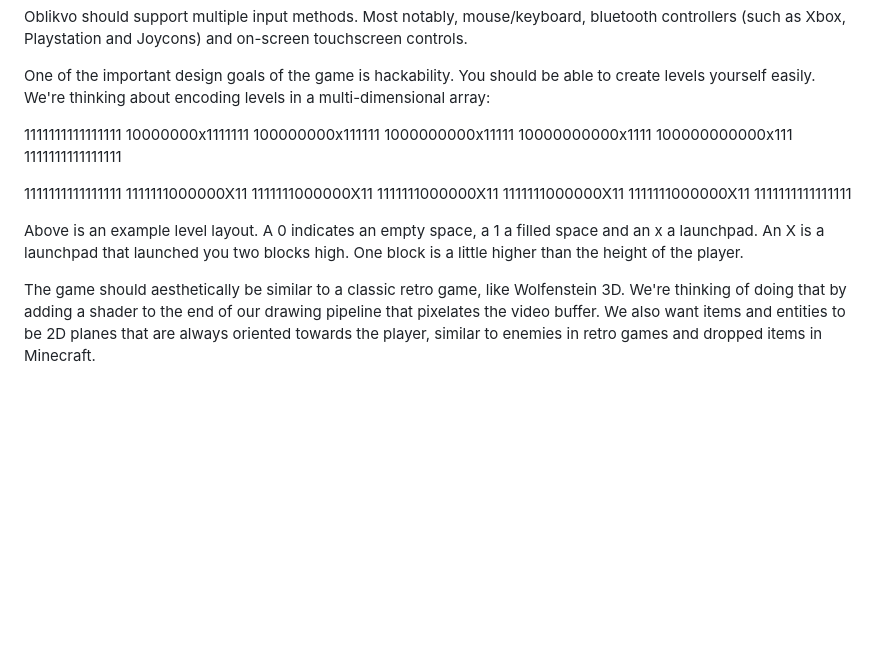
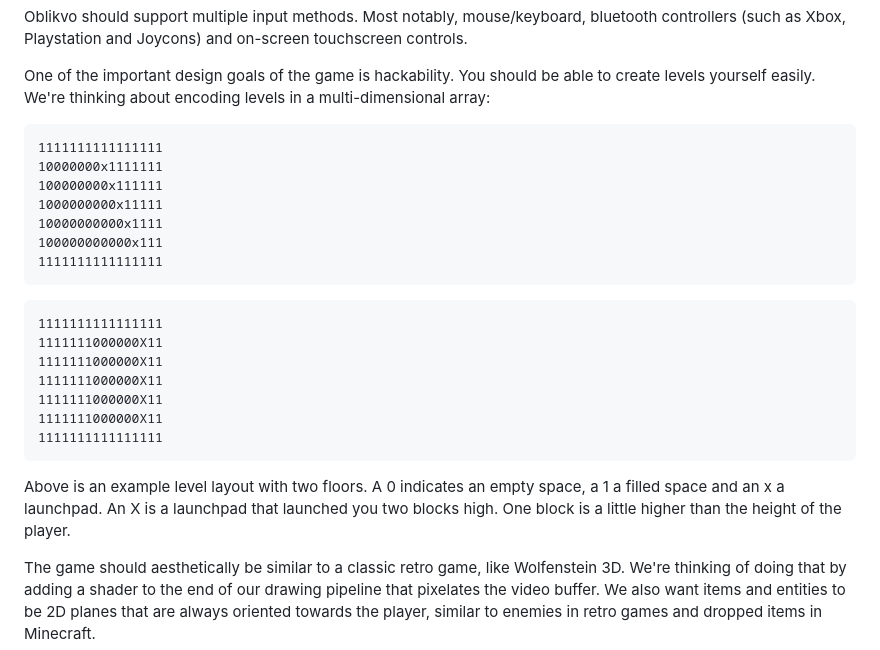
Before and after one commit to dupunkto/oblikvo, a Markdown page: README.md, the part around the change. Drawn GitHub-style; blank space fills up the shorter version.

Commit message:
Fix formatting

````diff
--- a/README.md
+++ b/README.md
@@ -56,6 +56,7 @@ One of the important design goals of the game is hackability. You should be
 able to create levels yourself easily. We're thinking about encoding levels in
 a multi-dimensional array:
 
+```level
 1111111111111111
 10000000x1111111
 100000000x111111
@@ -63,7 +64,9 @@ a multi-dimensional array:
 10000000000x1111
 100000000000x111
 1111111111111111
+```
 
+```level
 1111111111111111
 1111111000000X11
 1111111000000X11
@@ -71,10 +74,11 @@ a multi-dimensional array:
 1111111000000X11
 1111111000000X11
 1111111111111111
+```
 
-Above is an example level layout. A 0 indicates an empty space, a 1 a filled
-space and an x a launchpad. An X is a launchpad that launched you two blocks
-high. One block is a little higher than the height of the player.
+Above is an example level layout with two floors. A 0 indicates an empty space,
+a 1 a filled space and an x a launchpad. An X is a launchpad that launched you
+two blocks high. One block is a little higher than the height of the player.
 
 The game should aesthetically be similar to a classic retro game, like
 Wolfenstein 3D. We're thinking of doing that by adding a shader to the end of
````
